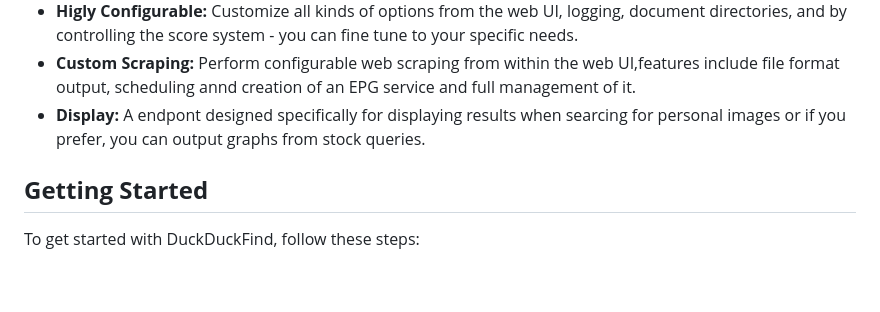
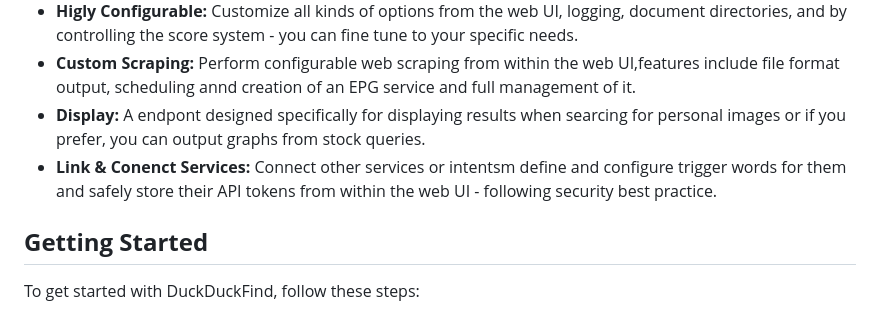
Before and after one commit to QuackHack-McBlindy/DuckDuckFind, a Markdown page: README.md, the part around the change. Rendered like a GitHub page; blank space fills up the shorter version.

```diff
--- a/README.md
+++ b/README.md
@@ -34,6 +34,7 @@ Originally designed for use with voice assistants, DuckDuckFind can be utilized
 - **Custom Scraping:** Perform configurable web scraping from within the web UI,features include file format output, scheduling annd creation of an EPG service and full management of it.
 - **Display:** A endpont designed specifically for displaying results when searcing for personal images or
 if you prefer, you can output graphs from stock queries.
+- **Link & Conenct Services:** Connect other services or intentsm define and configure trigger words for them and safely store their API tokens from within the web UI - following security best practice.
 
 ## **Getting Started**
 
```
